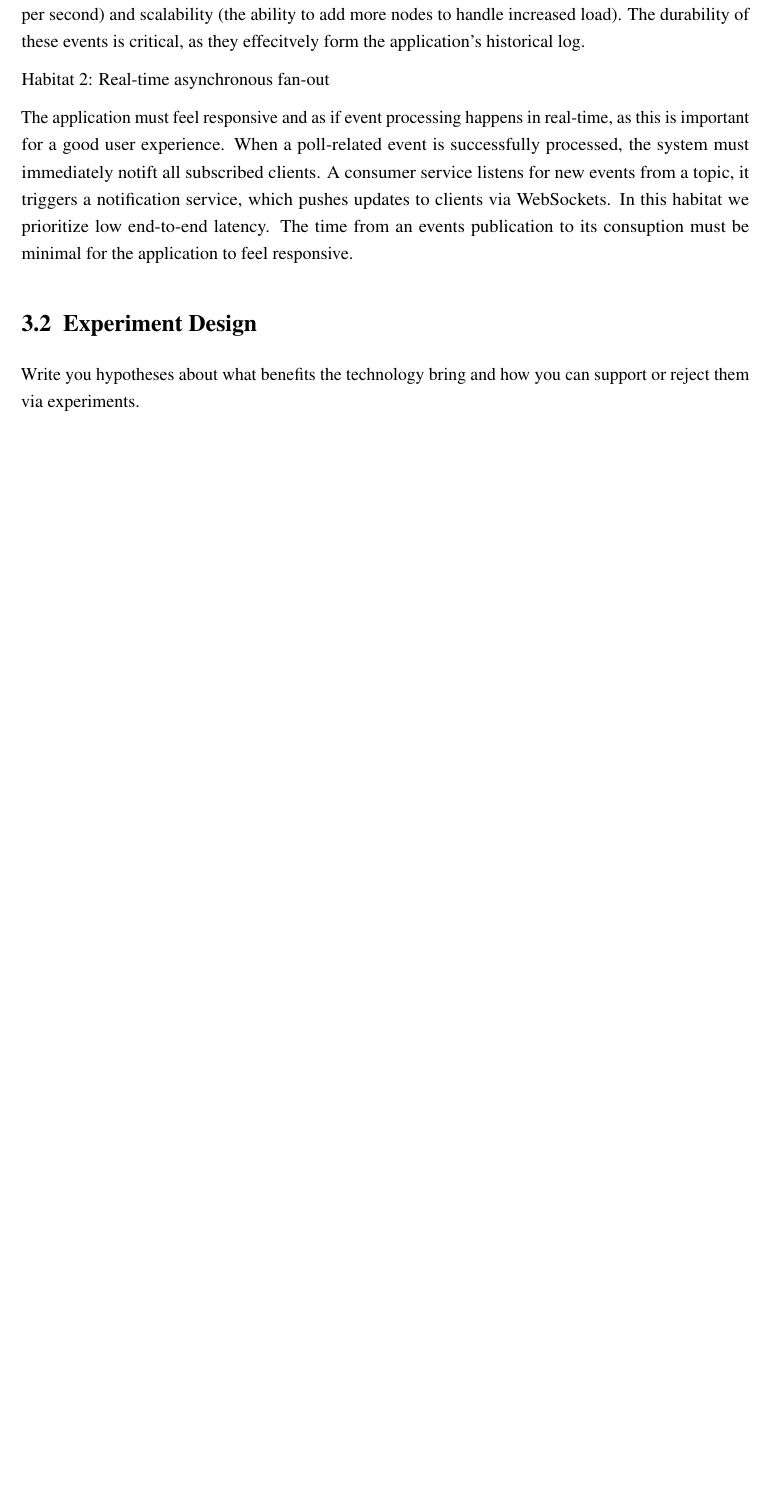
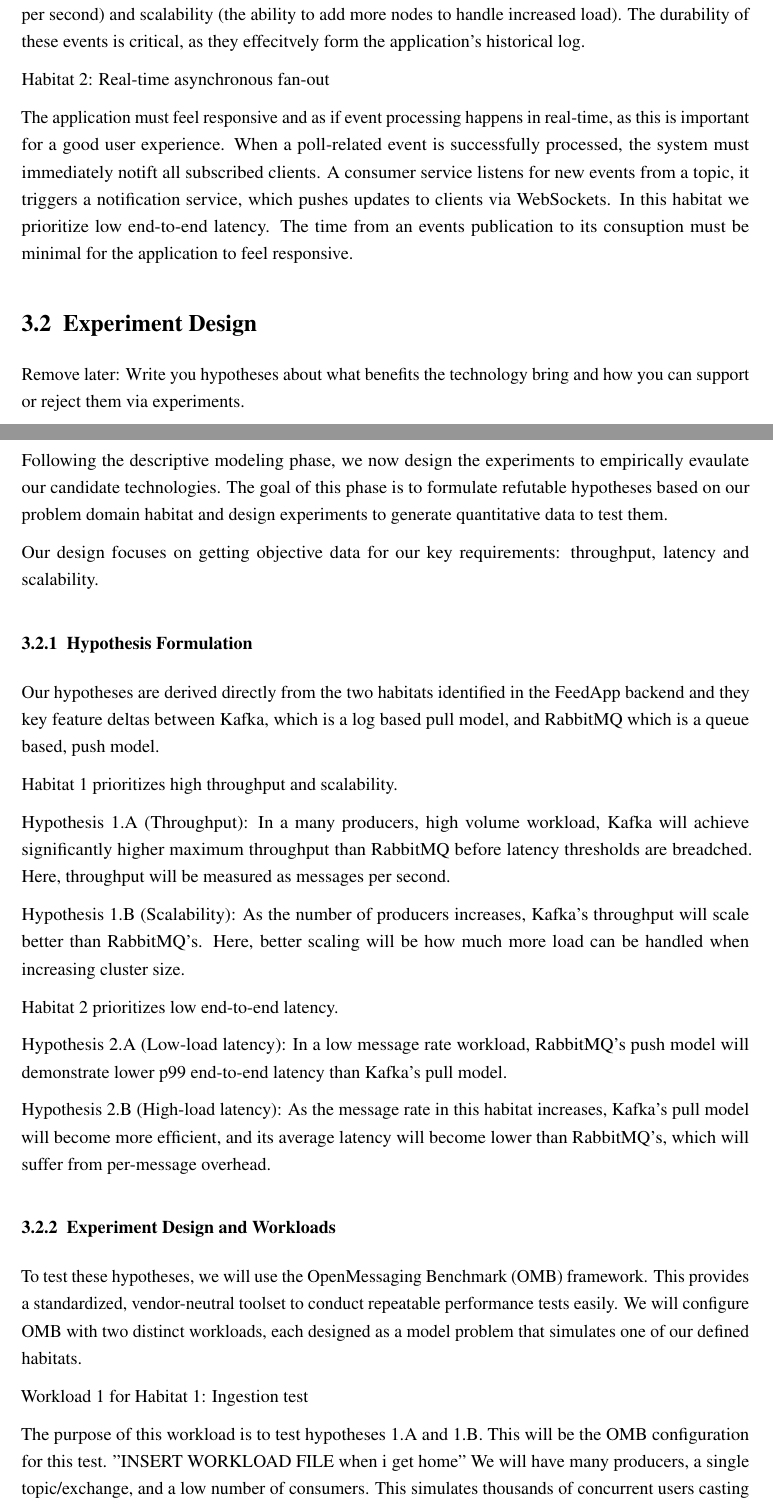
Before and after one commit to JonasOpsahl/FeedApp, a LaTeX paper (report/report.tex, which reads report/sections/technology.tex): part of page 9 of 14 before the commit and two parts of pages 9 and 10 of 15 after it, the two joined at a grey line, cut so that both start at the same text, the shorter picture padded with empty space. Compiled offline with pdfLaTeX.

Commit message:
added proposed section 3.2

```diff
--- a/report/sections/technology.tex
+++ b/report/sections/technology.tex
@@ -171,4 +170,39 @@
 
 \subsection{Experiment Design}
 
-Write you hypotheses about what benefits the technology bring and how you can support or reject them via experiments.
+Remove later: Write you hypotheses about what benefits the technology bring and how you can support or reject them via experiments.
+
+Following the descriptive modeling phase, we now design the experiments to empirically evaulate our candidate technologies.
+The goal of this phase is to formulate refutable hypotheses based on our problem domain habitat and design experiments to generate quantitative data to test them.
+
+Our design focuses on getting objective data for our key requirements: throughput, latency and scalability.
+
+\subsubsection{Hypothesis Formulation}
+Our hypotheses are derived directly from the two habitats identified in the FeedApp backend and they key feature deltas between Kafka, which is a log based pull model, and RabbitMQ which is a queue based, push model.
+
+Habitat 1 prioritizes high throughput and scalability.
+
+Hypothesis 1.A (Throughput): In a many producers, high volume workload, Kafka will achieve significantly higher maximum throughput than RabbitMQ before latency thresholds are breadched.
+Here, throughput will be measured as messages per second.
+
+Hypothesis 1.B (Scalability): As the number of producers increases, Kafka's throughput will scale better than RabbitMQ's.
+Here, better scaling will be how much more load can be handled when increasing cluster size.
+
+Habitat 2 prioritizes low end-to-end latency.
+
+Hypothesis 2.A (Low-load latency): In a low message rate workload, RabbitMQ's push model will demonstrate lower p99 end-to-end latency than Kafka's pull model.
+
+Hypothesis 2.B (High-load latency): As the message rate in this habitat increases, Kafka's pull model will become more efficient, and its average latency will become lower than RabbitMQ's, which will suffer from per-message overhead.
+
+\subsubsection{Experiment Design and Workloads}
+To test these hypotheses, we will use the OpenMessaging Benchmark (OMB) framework.
+This provides a standardized, vendor-neutral toolset to conduct repeatable performance tests easily.
+We will configure OMB with two distinct workloads, each designed as a model problem that simulates one of our defined habitats.
+
+Workload 1 for Habitat 1: Ingestion test
+
+The purpose of this workload is to test hypotheses 1.A and 1.B.
+This will be the OMB configuration for this test.
+"INSERT WORKLOAD FILE when i get home"
+We will have many producers, a single topic/exchange, and a low number of consumers.
+This simulates thousands of concurrent users casting votes and creating polls in the FeedApp.
@@ -174,0 +219,3 @@
+The purpose of this workload is to test hypotheses 2.A and 2.B.
+The will be the OMB configuration for the test.
+"INSERT WORKLOAD FILE when i get home"
```
Also changed, not shown: report/sections/technology.tex (29 more changed lines).
